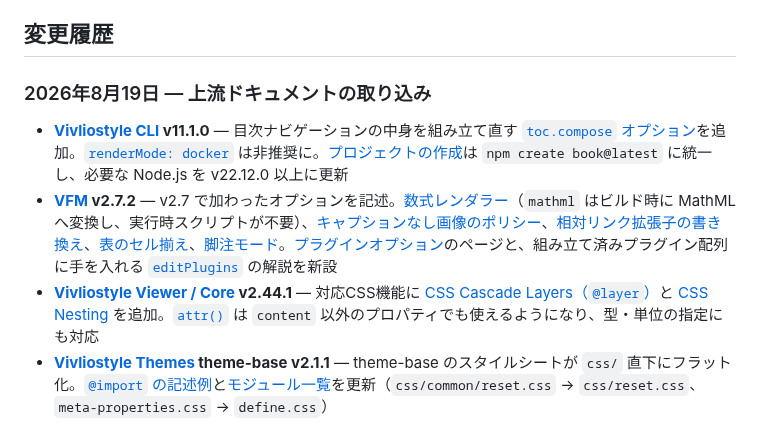
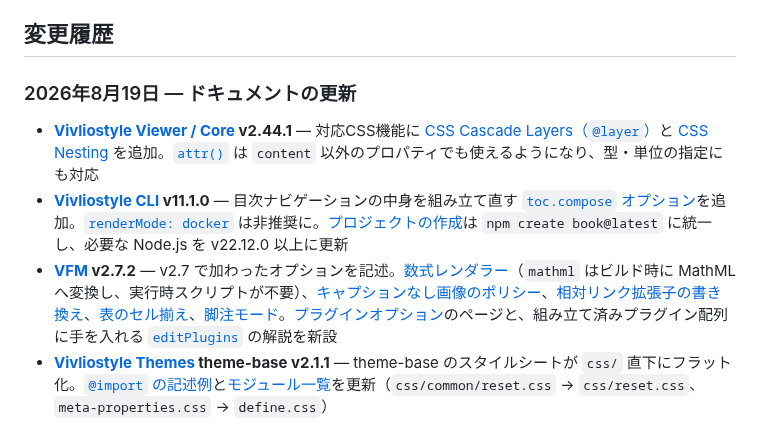
Before and after one commit to vivliostyle/docs2.vivliostyle.org, a Markdown page: content/ja/index.md, the part around the change. Drawn GitHub-style.

```diff
--- a/content/ja/index.md
+++ b/content/ja/index.md
@@ -11,11 +11,11 @@ Vivliostyleは、Webテクノロジーを使って美しくフォーマットさ
 
 ## 変更履歴
 
-### 2026年8月19日 — 上流ドキュメントの取り込み
+### 2026年8月19日 — ドキュメントの更新
 
+- **[Vivliostyle Viewer / Core](/ja/viewer/) v2.44.1** — 対応CSS機能に [CSS Cascade Layers（`@layer`）](/ja/reference/supported-css-features/#css-cascading-and-inheritance-5)と [CSS Nesting](/ja/reference/supported-css-features/#css-nesting-1) を追加。[`attr()`](/ja/reference/supported-css-features/#値) は `content` 以外のプロパティでも使えるようになり、型・単位の指定にも対応
 - **[Vivliostyle CLI](/ja/cli/) v11.1.0** — 目次ナビゲーションの中身を組み立て直す [`toc.compose` オプション](/ja/cli/config/#tocconfig)を追加。[`renderMode: docker`](/ja/cli/special-output-settings/#docker-を利用した生成) は非推奨に。[プロジェクトの作成](/ja/cli/getting-started/#vivliostyle-プロジェクトを作成する)は `npm create book@latest` に統一し、必要な Node.js を v22.12.0 以上に更新
 - **[VFM](/ja/vfm/) v2.7.2** — v2.7 で加わったオプションを記述。[数式レンダラー](/ja/vfm/vfm/#数式レンダラー-math-renderer)（`mathml` はビルド時に MathML へ変換し、実行時スクリプトが不要）、[キャプションなし画像のポリシー](/ja/vfm/vfm/#キャプションなし画像のポリシー-captionless-image-policy)、[相対リンク拡張子の書き換え](/ja/vfm/vfm/#相対リンク拡張子の書き換え-rewrite-relative-href-extensions)、[表のセル揃え](/ja/vfm/vfm/#セル揃えの出力-cell-alignment-output)、[脚注モード](/ja/vfm/vfm/#脚注モード-footnote-mode)。[プラグインオプション](/ja/vfm/plugin-options/)のページと、組み立て済みプラグイン配列に手を入れる [`editPlugins`](/ja/vfm/hooks/#edit-plugins) の解説を新設
-- **[Vivliostyle Viewer / Core](/ja/viewer/) v2.44.1** — 対応CSS機能に [CSS Cascade Layers（`@layer`）](/ja/reference/supported-css-features/#css-cascading-and-inheritance-5)と [CSS Nesting](/ja/reference/supported-css-features/#css-nesting-1) を追加。[`attr()`](/ja/reference/supported-css-features/#値) は `content` 以外のプロパティでも使えるようになり、型・単位の指定にも対応
 - **[Vivliostyle Themes](/ja/themes/) theme-base v2.1.1** — theme-base のスタイルシートが `css/` 直下にフラット化。[`@import` の記述例](/ja/themes/usage/#theme-baseを直接使う)と[モジュール一覧](/ja/themes/development/#theme-baseのモジュール活用)を更新（`css/common/reset.css` → `css/reset.css`、`meta-properties.css` → `define.css`）
 
 ## Vivliostyleとは？
```
Also changed, not shown: content/en/index.md (+2 -2 lines).
